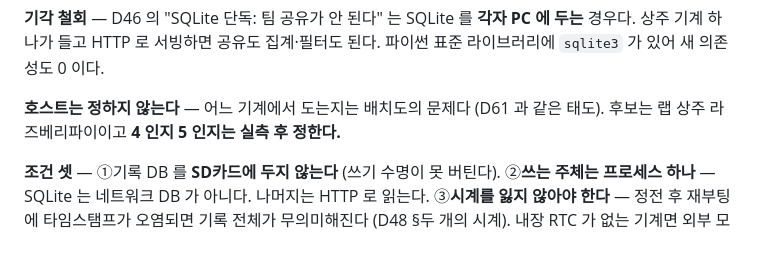
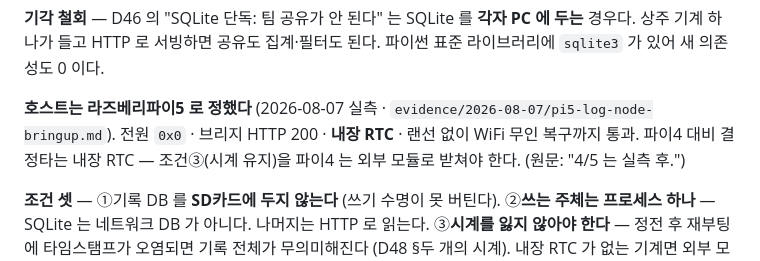
Before and after one commit to Jason-hub-star/FR5AR, a Markdown page: docs/status/DECISION-LOG-CURRENT.md, the part around the change. Rendered like a GitHub page.

```diff
--- a/docs/status/DECISION-LOG-CURRENT.md
+++ b/docs/status/DECISION-LOG-CURRENT.md
@@ -145,8 +145,9 @@ D46 의 스키마 조항(`robotId`·펌웨어·tool/user·그리퍼 정체·`sou
 경우다. 상주 기계 하나가 들고 HTTP 로 서빙하면 공유도 집계·필터도 된다. 파이썬 표준
 라이브러리에 `sqlite3` 가 있어 새 의존성도 0 이다.
 
-**호스트는 정하지 않는다** — 어느 기계에서 도는지는 배치도의 문제다 (D61 과 같은 태도).
-후보는 랩 상주 라즈베리파이이고 **4 인지 5 인지는 실측 후 정한다.**
+**호스트는 라즈베리파이5 로 정했다** (2026-08-07 실측 · `evidence/2026-08-07/pi5-log-node-bringup.md`).
+전원 `0x0` · 브리지 HTTP 200 · **내장 RTC** · 랜선 없이 WiFi 무인 복구까지 통과. 파이4 대비
+결정타는 내장 RTC — 조건③(시계 유지)을 파이4 는 외부 모듈로 받쳐야 한다. (원문: "4/5 는 실측 후.")
 
 **조건 셋** — ①기록 DB 를 **SD카드에 두지 않는다** (쓰기 수명이 못 버틴다). ②**쓰는 주체는
 프로세스 하나** — SQLite 는 네트워크 DB 가 아니다. 나머지는 HTTP 로 읽는다. ③**시계를 잃지
```
Also changed, not shown: docs/status/PROJECT-STATUS.md (+13 -12 lines), 1 other file.
